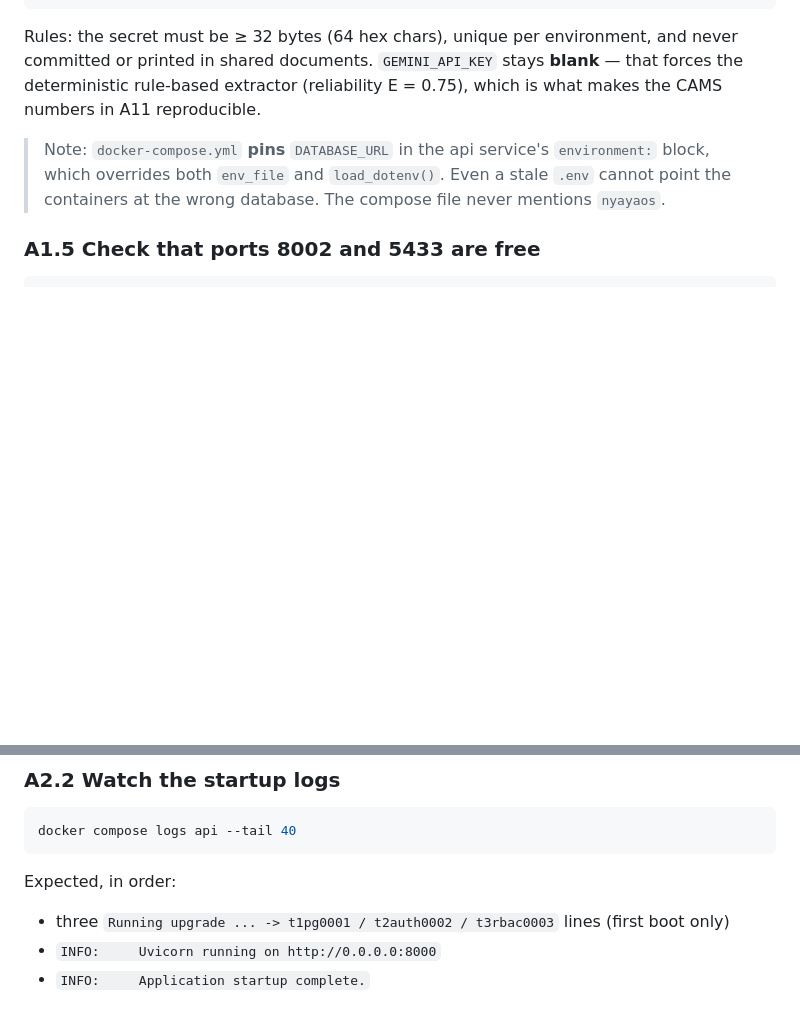
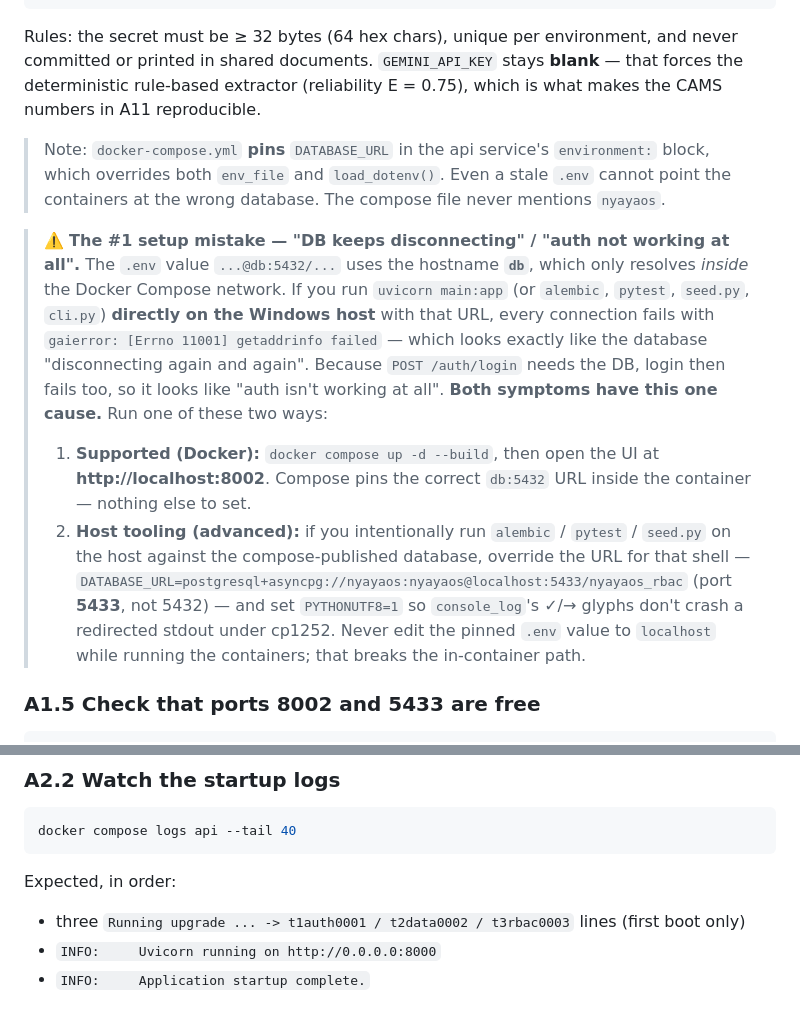
Before and after one commit to IshaRajmohan/MajorProject, a Markdown page: EXECUTION_AND_TESTING_GUIDE.md, 2 parts joined by grey strips. Rendered like a GitHub page; blank space fills up the shorter version.

Commit message:
md fike for test guide added

````diff
--- a/EXECUTION_AND_TESTING_GUIDE.md
+++ b/EXECUTION_AND_TESTING_GUIDE.md
@@ -136,6 +136,25 @@ CAMS numbers in A11 reproducible.
 > block, which overrides both `env_file` and `load_dotenv()`. Even a stale `.env` cannot
 > point the containers at the wrong database. The compose file never mentions `nyayaos`.
 
+> ⚠️ **The #1 setup mistake — "DB keeps disconnecting" / "auth not working at all".**
+> The `.env` value `...@db:5432/...` uses the hostname **`db`**, which only resolves
+> *inside* the Docker Compose network. If you run `uvicorn main:app` (or `alembic`,
+> `pytest`, `seed.py`, `cli.py`) **directly on the Windows host** with that URL, every
+> connection fails with `gaierror: [Errno 11001] getaddrinfo failed` — which looks exactly
+> like the database "disconnecting again and again". Because `POST /auth/login` needs the
+> DB, login then fails too, so it looks like "auth isn't working at all". **Both symptoms
+> have this one cause.** Run one of these two ways:
+>
+> 1. **Supported (Docker):** `docker compose up -d --build`, then open the UI at
+>    **http://localhost:8002**. Compose pins the correct `db:5432` URL inside the container —
+>    nothing else to set.
+> 2. **Host tooling (advanced):** if you intentionally run `alembic` / `pytest` / `seed.py`
+>    on the host against the compose-published database, override the URL for that shell —
+>    `DATABASE_URL=postgresql+asyncpg://nyayaos:nyayaos@localhost:5433/nyayaos_rbac`
+>    (port **5433**, not 5432) — and set `PYTHONUTF8=1` so `console_log`'s ✓/→ glyphs don't
+>    crash a redirected stdout under cp1252. Never edit the pinned `.env` value to `localhost`
+>    while running the containers; that breaks the in-container path.
+
 ### A1.5 Check that ports 8002 and 5433 are free
 
 ```powershell
@@ -167,7 +186,7 @@ docker compose logs api --tail 40
 ```
 
 Expected, in order:
-- three `Running upgrade ... -> t1pg0001 / t2auth0002 / t3rbac0003` lines (first boot only)
+- three `Running upgrade ... -> t1auth0001 / t2data0002 / t3rbac0003` lines (first boot only)
 - `INFO:     Uvicorn running on http://0.0.0.0:8000`
 - `INFO:     Application startup complete.`
 
````
